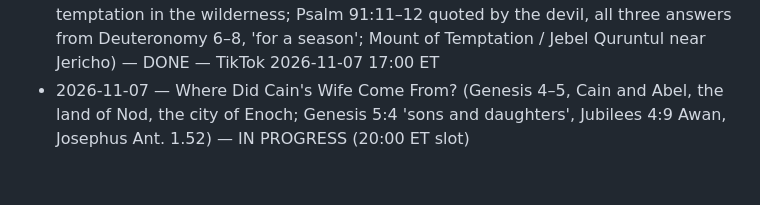
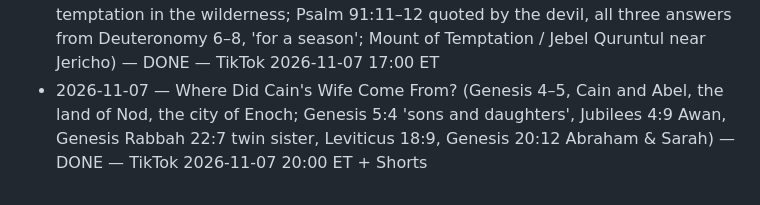
Before and after one commit to ituraev97/lostscriptures-media, a Markdown page: pipeline/STORIES_DONE.md, the part around the change. Rendered like a GitHub page.

Commit message:
stories: Cain's wife scheduled TikTok + Shorts 2026-11-07 20:00 ET; research log
Co-Authored-By: Claude Opus 5.5 <noreply@anthropic.com>
Claude-Session: https://claude.ai/code/session_01KDki9CL2oVAZh78BA9txAN

```diff
--- a/pipeline/STORIES_DONE.md
+++ b/pipeline/STORIES_DONE.md
@@ -45,4 +45,4 @@
 - 2026-11-07 — The Boy the Disciples Couldn't Heal (Mark 9:14–29 / Matthew 17:14–21, the demoniac boy at the foot of the mountain, 'help thou mine unbelief', 'this kind'; seleniazetai 'moon-struck', 'and fasting' absent from Sinaiticus & Vaticanus) — DONE — TikTok 2026-11-07 10:00 ET
 - 2026-11-07 — Why Jesus Waited Four Days (John 11:1–53 / 12:9–11, the raising of Lazarus at Bethany, 'he abode two days still', 'by this time he stinketh', 'Jesus wept', 'Lazarus, come forth'; the soul-lingers-three-days belief, Leviticus Rabbah 18:1; the plot to kill Lazarus too, John 12:10; Bethany = al-Eizariya, the Lazarium, Jerome 390) — DONE — TikTok 2026-11-07 13:00 ET + Shorts
 - 2026-11-07 — When Satan Quoted Scripture (Matthew 4:1–11 / Luke 4:1–13, the temptation in the wilderness; Psalm 91:11–12 quoted by the devil, all three answers from Deuteronomy 6–8, 'for a season'; Mount of Temptation / Jebel Quruntul near Jericho) — DONE — TikTok 2026-11-07 17:00 ET
-- 2026-11-07 — Where Did Cain's Wife Come From? (Genesis 4–5, Cain and Abel, the land of Nod, the city of Enoch; Genesis 5:4 'sons and daughters', Jubilees 4:9 Awan, Josephus Ant. 1.52) — IN PROGRESS (20:00 ET slot)
+- 2026-11-07 — Where Did Cain's Wife Come From? (Genesis 4–5, Cain and Abel, the land of Nod, the city of Enoch; Genesis 5:4 'sons and daughters', Jubilees 4:9 Awan, Genesis Rabbah 22:7 twin sister, Leviticus 18:9, Genesis 20:12 Abraham & Sarah) — DONE — TikTok 2026-11-07 20:00 ET + Shorts
```
Also changed, not shown: pipeline/research/2026-11-07.md (+1 -0 lines).
